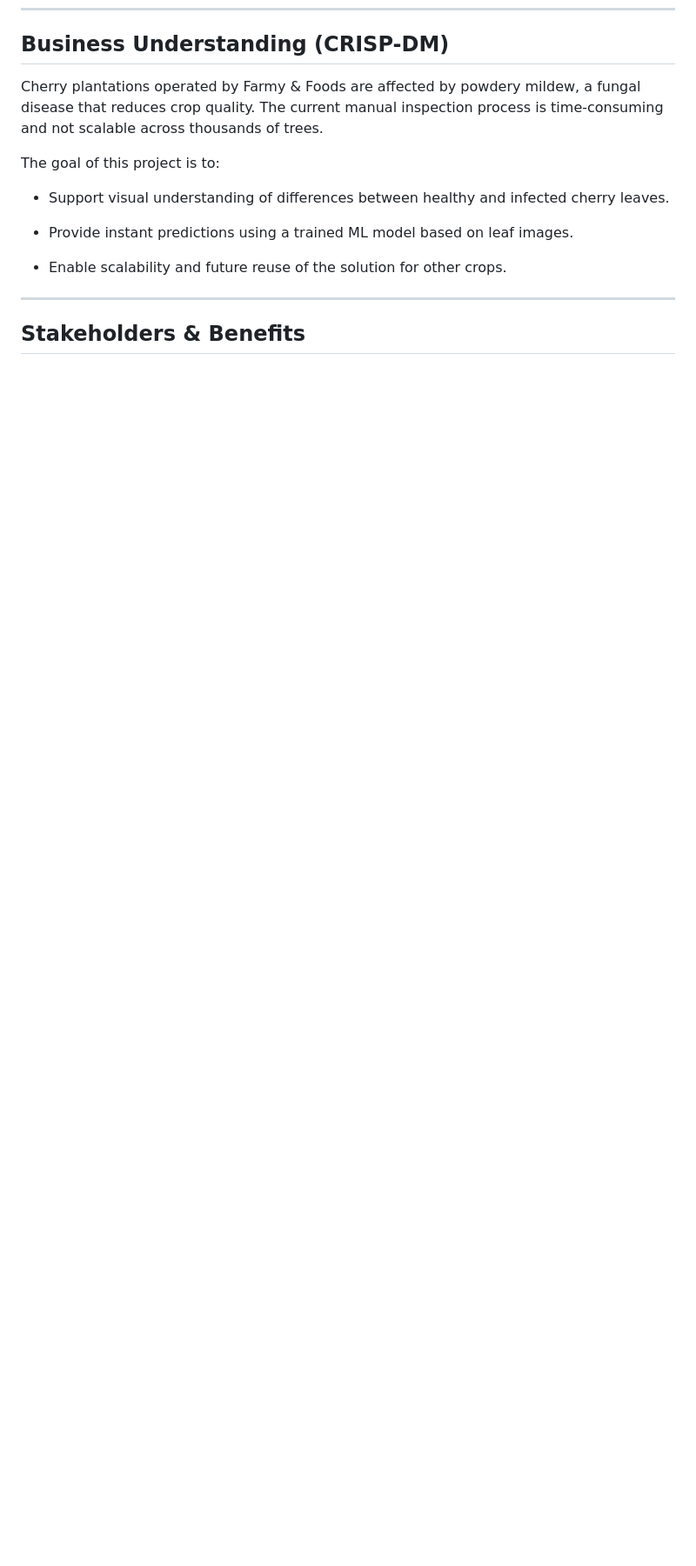
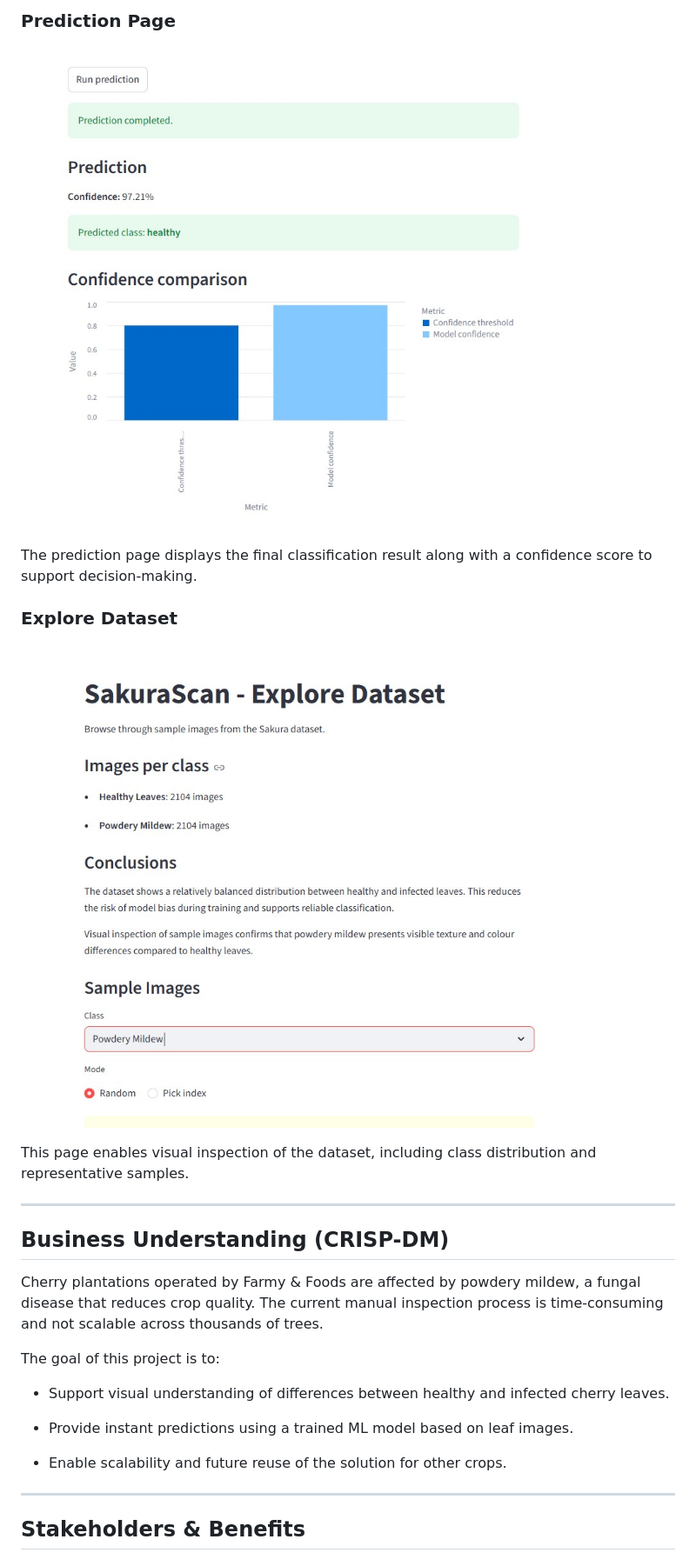
Before and after one commit to LadyNeowen/SakuraScan, a Markdown page: README.md, the part around one of its changes. Shown at 87% size. GitHub-like rendering; pictures changed too: assets/screenshots/explore.jpg (added), assets/screenshots/prediction.jpg (added); blank space fills up the shorter version.

Commit message:
Add screenshots in README, update future features, bugs and fixes, acknowledgements and basic cleaning

```diff
--- a/README.md
+++ b/README.md
@@ -7,3 +35,19 @@ SakuraScan is a predictive analytics application developed for Farmy & Foods to
+### Prediction Page
+![Prediction](assets/screenshots/prediction.jpg)
+
+The prediction page displays the final classification result
+along with a confidence score to support decision-making.
+
+
+
+### Explore Dataset
+![Explore Dataset](assets/screenshots/explore.jpg)
+
+This page enables visual inspection of the dataset,
+including class distribution and representative samples.
+
+
+----------------------------------------------------------------------------------------------------------------------------------------
 
 ## Business Understanding (CRISP-DM)
 
```
Also changed, not shown: other parts of README.md (+61 -18 lines), assets/screenshots/health.jpg (added), assets/screenshots/responsive.jpg (added), assets/screenshots/validation-performance.jpg (added), 1 other file.
